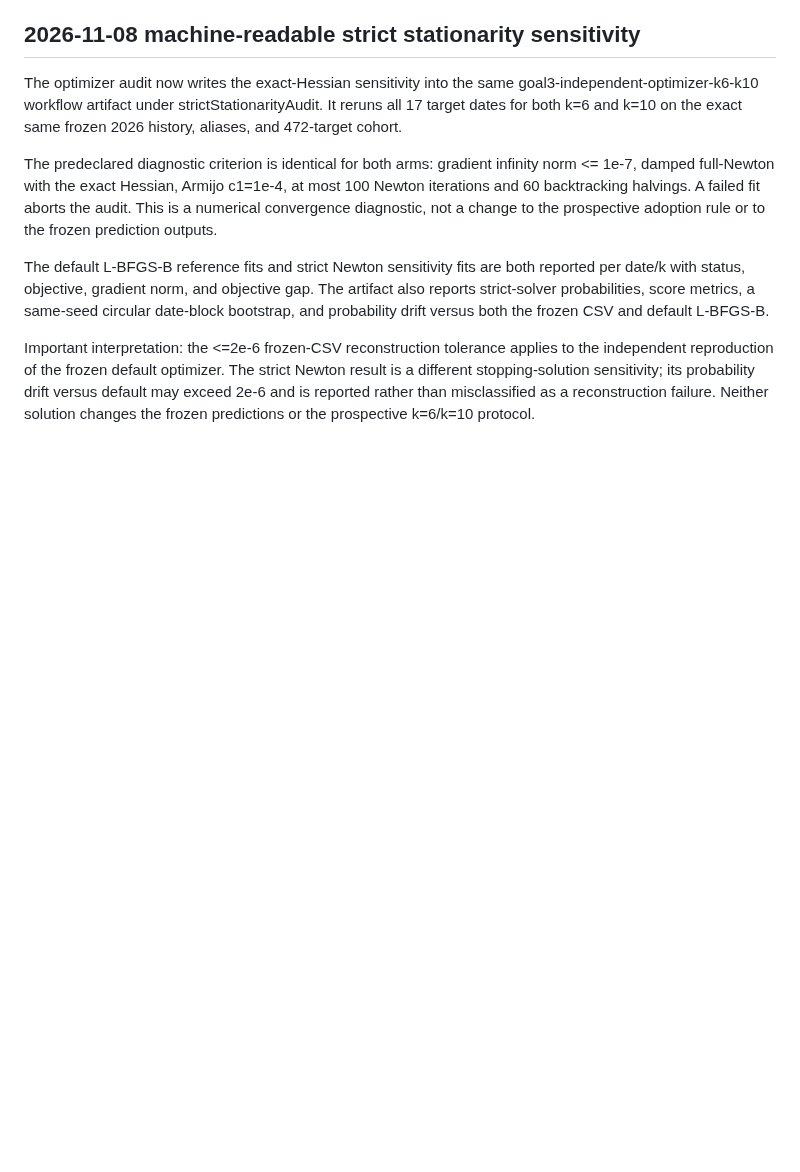
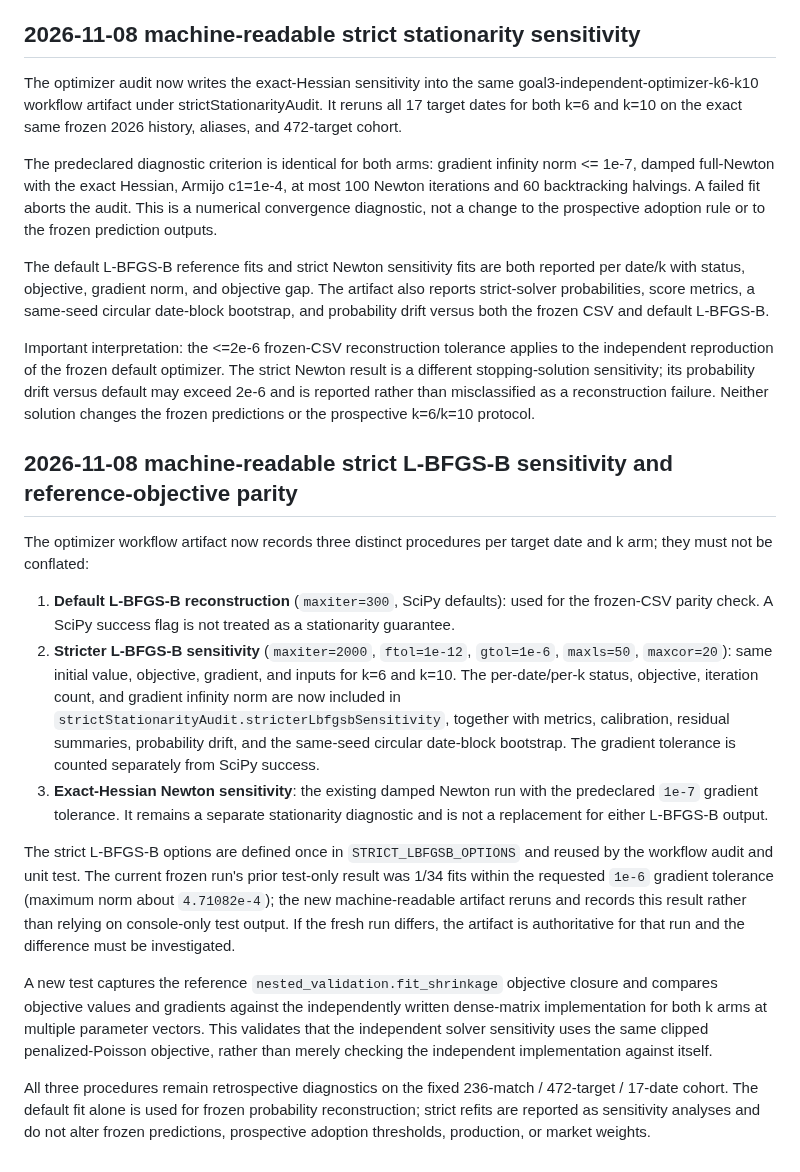
Before and after one commit to sigulun555-lab/gpt, a Markdown page: verification/goal3_independent/INDEPENDENT_OPTIMIZER_AUDIT.md, the part around the change. Rendered like a GitHub page; blank space fills up the shorter version.

Commit message:
Document machine-readable GOAL3 solver sensitivity distinctions

```diff
--- a/verification/goal3_independent/INDEPENDENT_OPTIMIZER_AUDIT.md
+++ b/verification/goal3_independent/INDEPENDENT_OPTIMIZER_AUDIT.md
@@ -108,3 +108,17 @@ The strict Newton result is a different stopping-solution sensitivity; its
 probability drift versus default may exceed 2e-6 and is reported rather than
 misclassified as a reconstruction failure. Neither solution changes the
 frozen predictions or the prospective k=6/k=10 protocol.
+
+## 2026-11-08 machine-readable strict L-BFGS-B sensitivity and reference-objective parity
+
+The optimizer workflow artifact now records three distinct procedures per target date and k arm; they must not be conflated:
+
+1. **Default L-BFGS-B reconstruction** (`maxiter=300`, SciPy defaults): used for the frozen-CSV parity check. A SciPy success flag is not treated as a stationarity guarantee.
+2. **Stricter L-BFGS-B sensitivity** (`maxiter=2000`, `ftol=1e-12`, `gtol=1e-6`, `maxls=50`, `maxcor=20`): same initial value, objective, gradient, and inputs for k=6 and k=10. The per-date/per-k status, objective, iteration count, and gradient infinity norm are now included in `strictStationarityAudit.stricterLbfgsbSensitivity`, together with metrics, calibration, residual summaries, probability drift, and the same-seed circular date-block bootstrap. The gradient tolerance is counted separately from SciPy success.
+3. **Exact-Hessian Newton sensitivity**: the existing damped Newton run with the predeclared `1e-7` gradient tolerance. It remains a separate stationarity diagnostic and is not a replacement for either L-BFGS-B output.
+
+The strict L-BFGS-B options are defined once in `STRICT_LBFGSB_OPTIONS` and reused by the workflow audit and unit test. The current frozen run's prior test-only result was 1/34 fits within the requested `1e-6` gradient tolerance (maximum norm about `4.71082e-4`); the new machine-readable artifact reruns and records this result rather than relying on console-only test output. If the fresh run differs, the artifact is authoritative for that run and the difference must be investigated.
+
+A new test captures the reference `nested_validation.fit_shrinkage` objective closure and compares objective values and gradients against the independently written dense-matrix implementation for both k arms at multiple parameter vectors. This validates that the independent solver sensitivity uses the same clipped penalized-Poisson objective, rather than merely checking the independent implementation against itself.
+
+All three procedures remain retrospective diagnostics on the fixed 236-match / 472-target / 17-date cohort. The default fit alone is used for frozen probability reconstruction; strict refits are reported as sensitivity analyses and do not alter frozen predictions, prospective adoption thresholds, production, or market weights.
```
